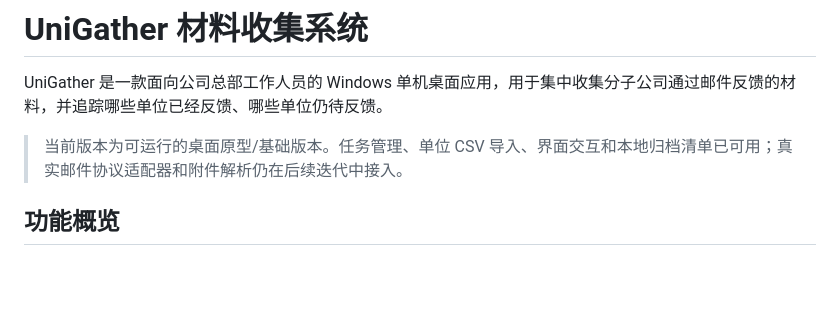
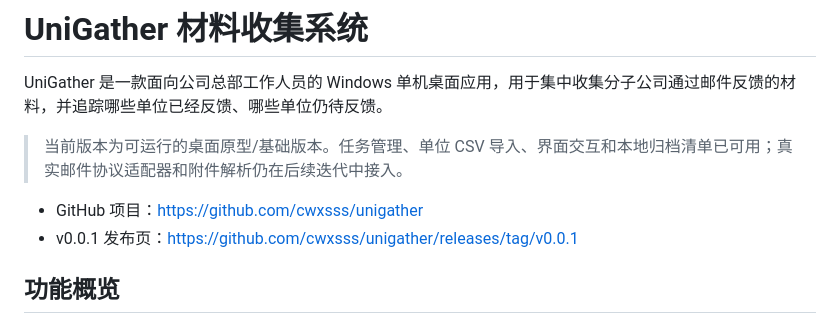
Before and after one commit to cwxsss/unigather, a Markdown page: README.md, the part around the change. Rendered like a GitHub page; blank space fills up the shorter version.

Commit message:
docs: link GitHub project and release

```diff
--- a/README.md
+++ b/README.md
@@ -3,6 +3,9 @@
 UniGather 是一款面向公司总部工作人员的 Windows 单机桌面应用，用于集中收集分子公司通过邮件反馈的材料，并追踪哪些单位已经反馈、哪些单位仍待反馈。
 
 > 当前版本为可运行的桌面原型/基础版本。任务管理、单位 CSV 导入、界面交互和本地归档清单已可用；真实邮件协议适配器和附件解析仍在后续迭代中接入。
+
+- GitHub 项目：<https://github.com/cwxsss/unigather>
+- v0.0.1 发布页：<https://github.com/cwxsss/unigather/releases/tag/v0.0.1>
 
 ## 功能概览
 
```
